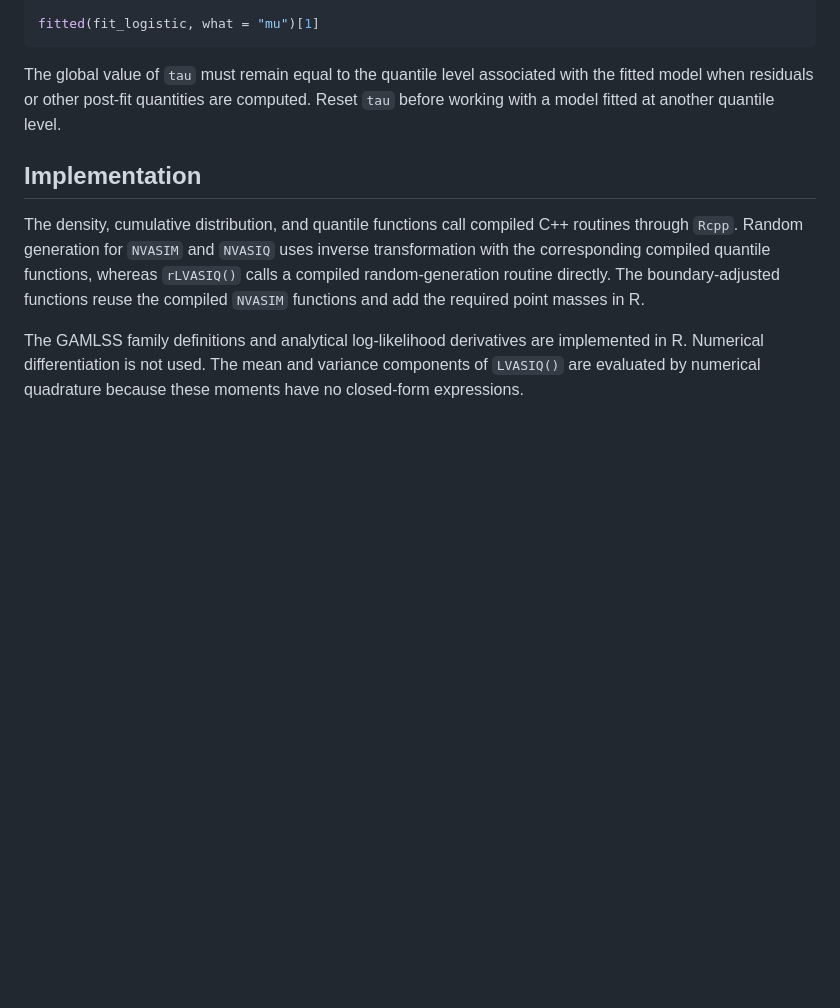
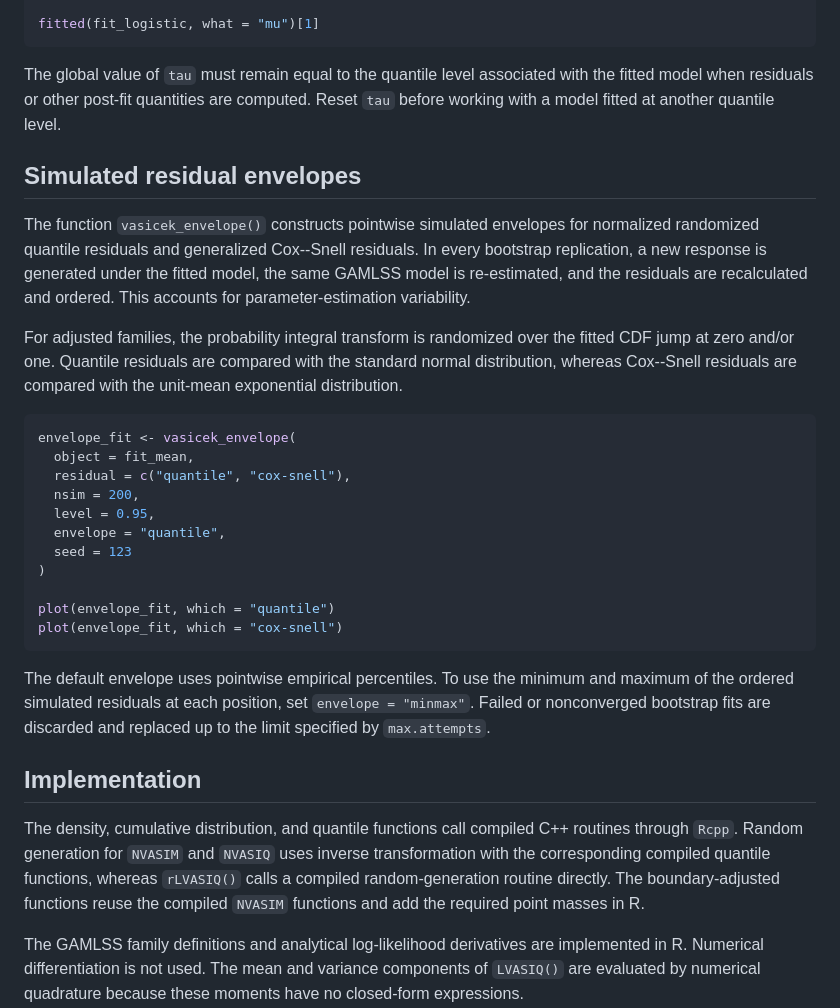
Before and after one commit to jmazucheli/vasicekreg, a Markdown page: README.md, the part around the change. Rendered like a GitHub page; blank space fills up the shorter version.

Commit message:
Document simulated residual envelopes

````diff
--- a/README.md
+++ b/README.md
@@ -248,6 +248,38 @@ with the fitted model when residuals or other post-fit quantities are
 computed. Reset `tau` before working with a model fitted at another quantile
 level.
 
+## Simulated residual envelopes
+
+The function `vasicek_envelope()` constructs pointwise simulated envelopes
+for normalized randomized quantile residuals and generalized Cox--Snell
+residuals. In every bootstrap replication, a new response is generated under
+the fitted model, the same GAMLSS model is re-estimated, and the residuals are
+recalculated and ordered. This accounts for parameter-estimation variability.
+
+For adjusted families, the probability integral transform is randomized over
+the fitted CDF jump at zero and/or one. Quantile residuals are compared with
+the standard normal distribution, whereas Cox--Snell residuals are compared
+with the unit-mean exponential distribution.
+
+```r
+envelope_fit <- vasicek_envelope(
+  object = fit_mean,
+  residual = c("quantile", "cox-snell"),
+  nsim = 200,
+  level = 0.95,
+  envelope = "quantile",
+  seed = 123
+)
+
+plot(envelope_fit, which = "quantile")
+plot(envelope_fit, which = "cox-snell")
+```
+
+The default envelope uses pointwise empirical percentiles. To use the minimum
+and maximum of the ordered simulated residuals at each position, set
+`envelope = "minmax"`. Failed or nonconverged bootstrap fits are discarded
+and replaced up to the limit specified by `max.attempts`.
+
 ## Implementation
 
 The density, cumulative distribution, and quantile functions call compiled
````
